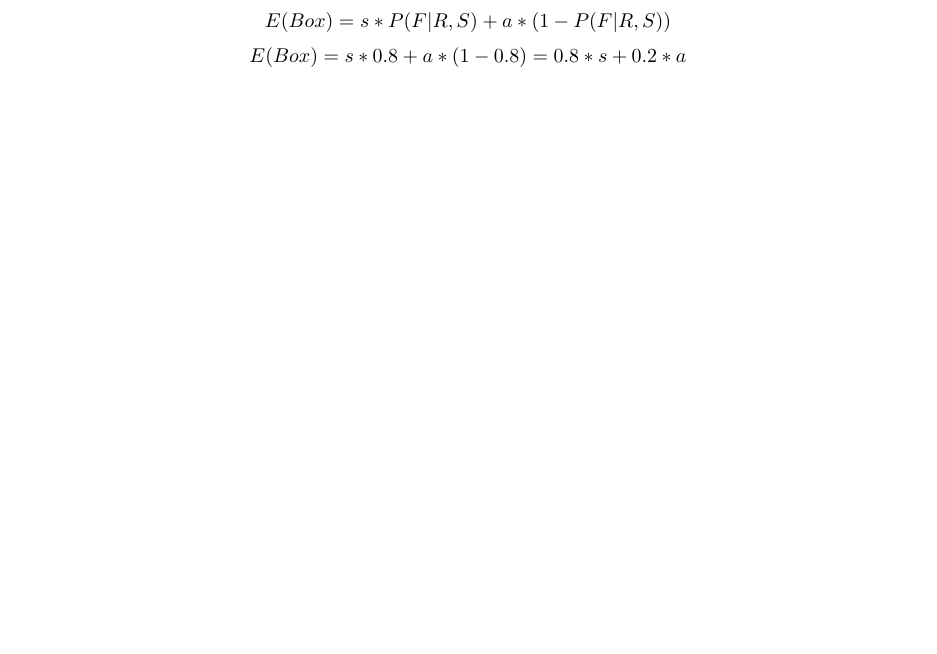
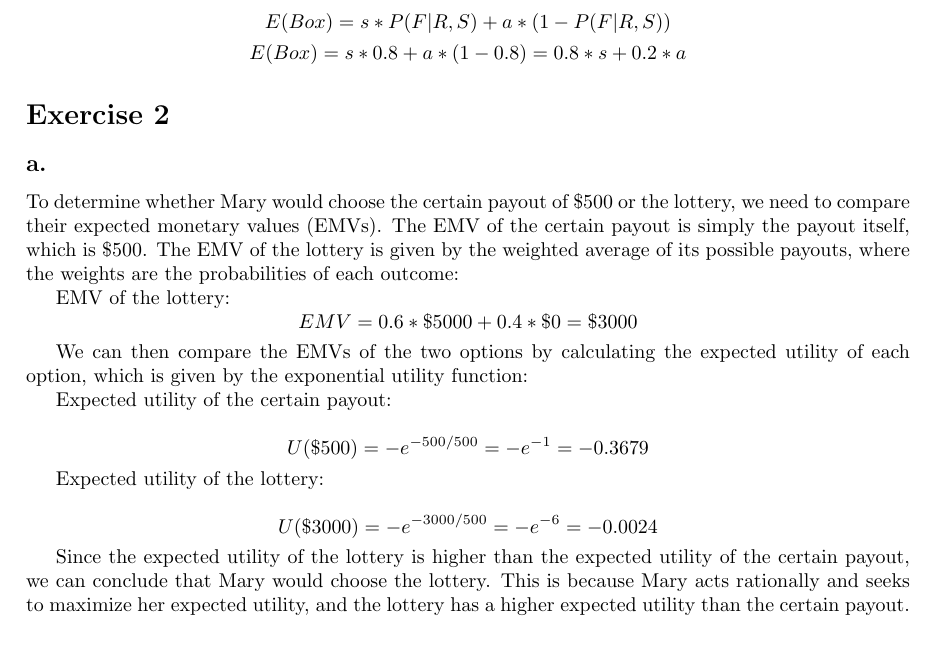
Before and after one commit to erikssommer/ai-methods, a LaTeX document (making_simple_decisions/report.tex): part of page 2 of 2, cut so that both start at the same text, the shorter picture padded with empty space. Compiled offline with pdfLaTeX.

Commit message:
Exercise 2a done

```diff
--- a/making_simple_decisions/report.tex
+++ b/making_simple_decisions/report.tex
@@ -86,4 +86,25 @@ Thus, the expected value of an unopened candy box can be calculated as:
 \[E(Box) = s * P(F|R,S) + a * (1 - P(F|R,S))\]
 \[E(Box) = s * 0.8 + a * (1 - 0.8) = 0.8 * s + 0.2 * a\]
 
+\section*{Exercise 2}
+
+\subsection*{a.}
+
+To determine whether Mary would choose the certain payout of \$500 or the lottery, we need to compare their expected monetary values (EMVs). The EMV of the certain payout is simply the payout itself, which is \$500. The EMV of the lottery is given by the weighted average of its possible payouts, where the weights are the probabilities of each outcome:
+
+EMV of the lottery:
+\[EMV = 0.6 * \$5000 + 0.4 * \$0 = \$3000\]
+
+We can then compare the EMVs of the two options by calculating the expected utility of each option, which is given by the exponential utility function:
+
+Expected utility of the certain payout:
+
+\[U(\$500) = -e^{-500/500} = -e^{-1} = -0.3679\]
+
+Expected utility of the lottery:
+
+\[U(\$3000) = -e^{-3000/500} = -e^{-6} = -0.0024\]
+
+Since the expected utility of the lottery is higher than the expected utility of the certain payout, we can conclude that Mary would choose the lottery. This is because Mary acts rationally and seeks to maximize her expected utility, and the lottery has a higher expected utility than the certain payout.
+
 \end{document}
```
Also changed, not shown: making_simple_decisions/report.pdf.
